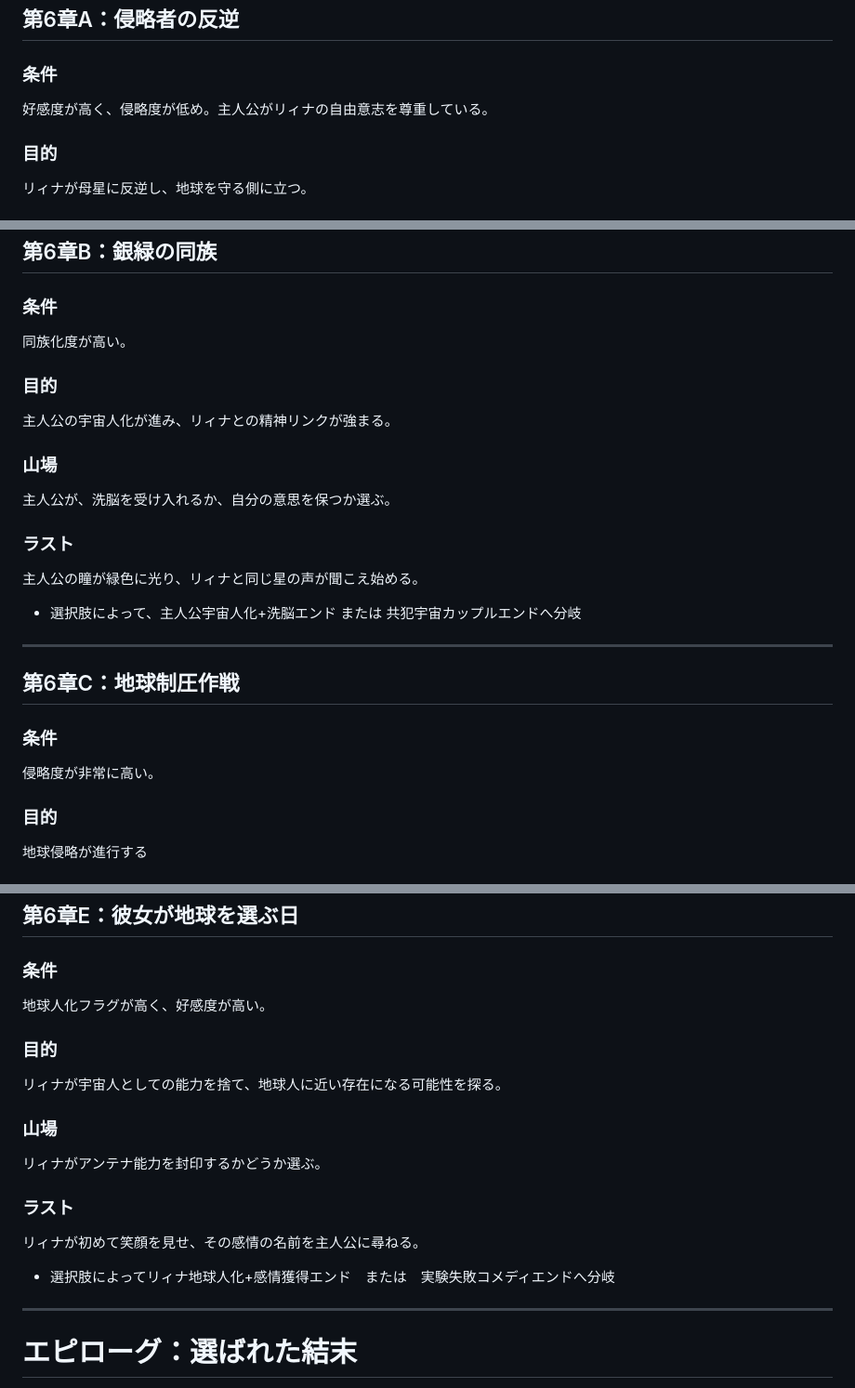
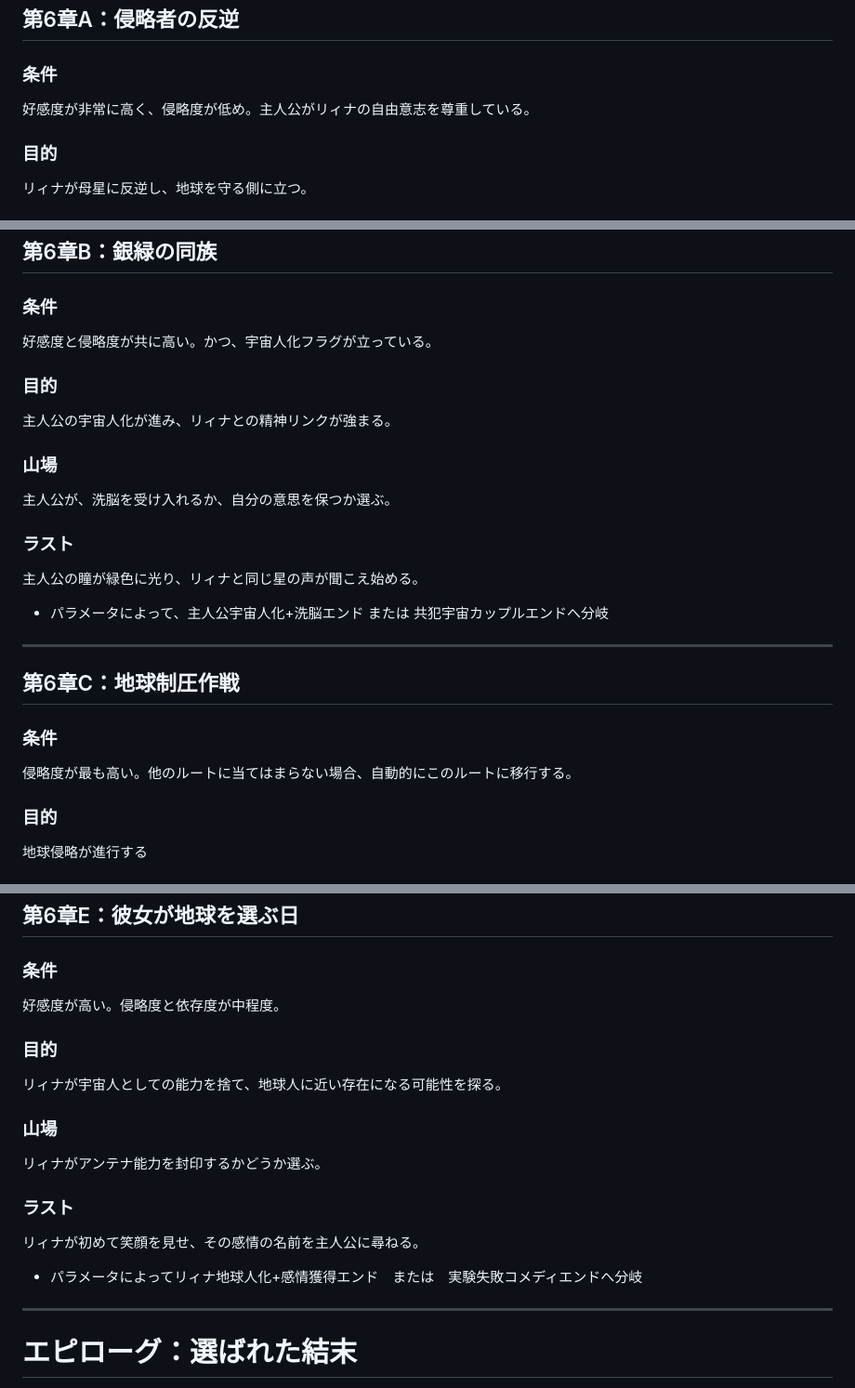
Before and after one commit to aruk323/Novel-1, a Markdown page: docs/CHAPTER_PLAN.md, 3 parts joined by grey strips. Shown at 93% size. Drawn GitHub-style.

```diff
--- a/docs/CHAPTER_PLAN.md
+++ b/docs/CHAPTER_PLAN.md
@@ -367,7 +367,7 @@ UFOに戻ったリィナが言う。
 
 ### 条件
 
-好感度が高く、侵略度が低め。主人公がリィナの自由意志を尊重している。
+好感度が非常に高く、侵略度が低め。主人公がリィナの自由意志を尊重している。
 
 ### 目的
 
@@ -388,8 +388,7 @@ UFOに戻ったリィナが言う。
 ## 第6章B：銀緑の同族
 
 ### 条件
-
-同族化度が高い。
+好感度と侵略度が共に高い。かつ、宇宙人化フラグが立っている。
 
 ### 目的
 
@@ -403,7 +402,7 @@ UFOに戻ったリィナが言う。
 
 主人公の瞳が緑色に光り、リィナと同じ星の声が聞こえ始める。
 
-- 選択肢によって、主人公宇宙人化+洗脳エンド または 共犯宇宙カップルエンドへ分岐
+- パラメータによって、主人公宇宙人化+洗脳エンド または 共犯宇宙カップルエンドへ分岐
 
 ---
 
@@ -411,7 +410,7 @@ UFOに戻ったリィナが言う。
 
 ### 条件
 
-侵略度が非常に高い。
+侵略度が最も高い。他のルートに当てはまらない場合、自動的にこのルートに移行する。
 
 ### 目的
 
@@ -458,7 +457,7 @@ UFOに戻ったリィナが言う。
 
 ### 条件
 
-地球人化フラグが高く、好感度が高い。
+好感度が高い。侵略度と依存度が中程度。
 
 ### 目的
 
@@ -472,7 +471,7 @@ UFOに戻ったリィナが言う。
 
 リィナが初めて笑顔を見せ、その感情の名前を主人公に尋ねる。
 
-- 選択肢によってリィナ地球人化+感情獲得エンド　または　実験失敗コメディエンドへ分岐
+- パラメータによってリィナ地球人化+感情獲得エンド　または　実験失敗コメディエンドへ分岐
 
 ---
 
```
Also changed, not shown: other parts of docs/CHAPTER_PLAN.md (+1 -1 lines).
